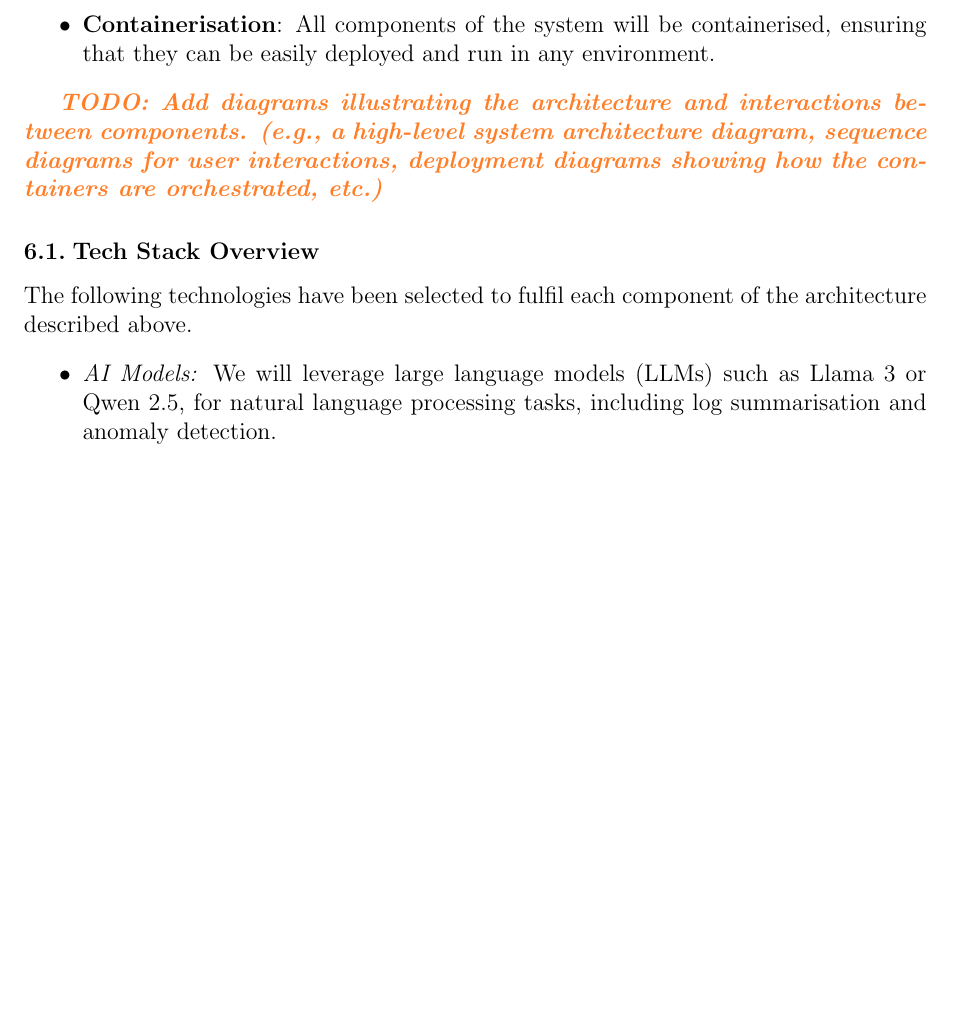
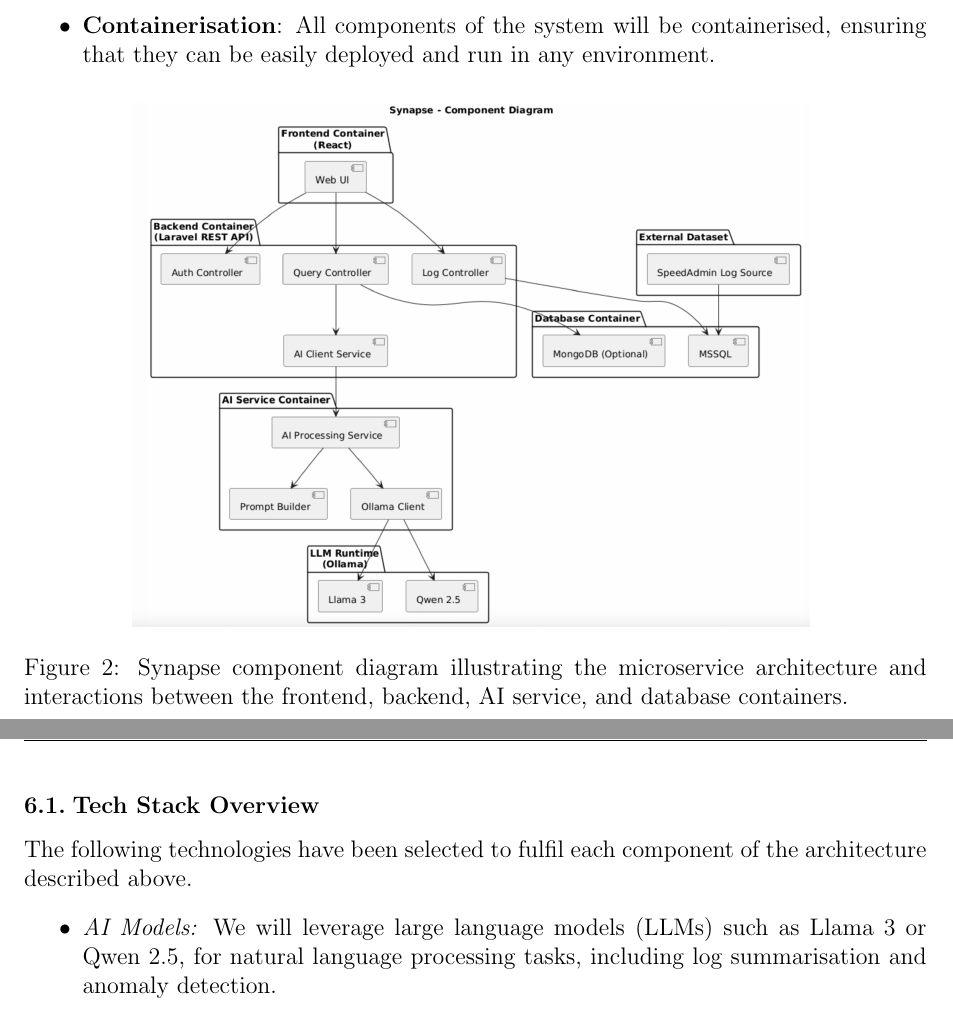
Before and after one commit to Rinpyre/Synapse, a LaTeX document (docs/Project Proposal.tex): part of page 7 of 10 before the commit and two parts of pages 7 and 8 of 10 after it, the two joined at a grey line, cut so that both start at the same text, the shorter picture padded with empty space. Compiled offline with pdfLaTeX.

Commit message:
docs(ProjectProposal): Add component diagram for microservice architecture

```diff
--- a/docs/Project Proposal.tex
+++ b/docs/Project Proposal.tex
@@ -187,7 +187,13 @@
     \item \textbf{Containerisation}: All components of the system will be containerised, ensuring that they can be easily deployed and run in any environment.
 \end{itemize}
 
-{\color{orange}\textbf{\textit{TODO: Add diagrams illustrating the architecture and interactions between components. (e.g., a high-level system architecture diagram, sequence diagrams for user interactions, deployment diagrams showing how the containers are orchestrated, etc.)}}}
+\begin{figure}[H]
+    \centering
+    \includegraphics[width=0.75\textwidth]{images/component-diag.png}
+    \caption{Synapse component diagram illustrating the microservice architecture and interactions between the frontend, backend, AI service, and database containers.}
+    \label{fig:component-diag}
+\end{figure}
+
 % TODO: Add diagrams illustrating the architecture and interactions between components. (e.g., a high-level system architecture diagram, sequence diagrams for user interactions, deployment diagrams showing how the containers are orchestrated, etc.)
 
 \subsection{Tech Stack Overview}
```
Also changed, not shown: docs/images/component-diag.png (added).
